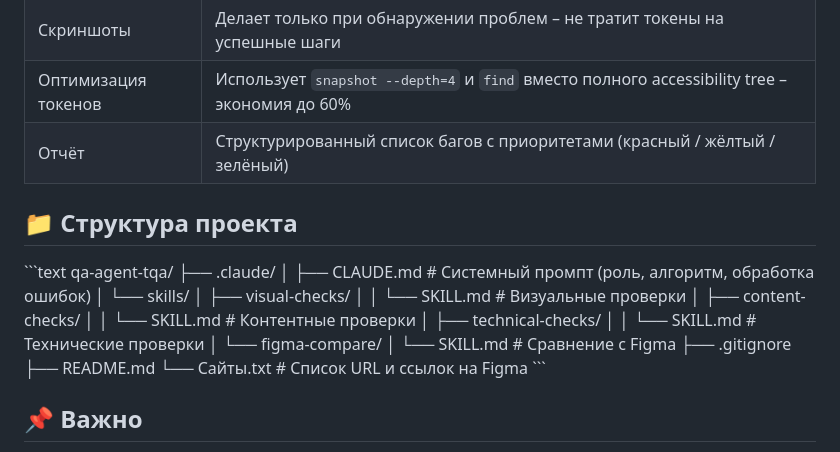
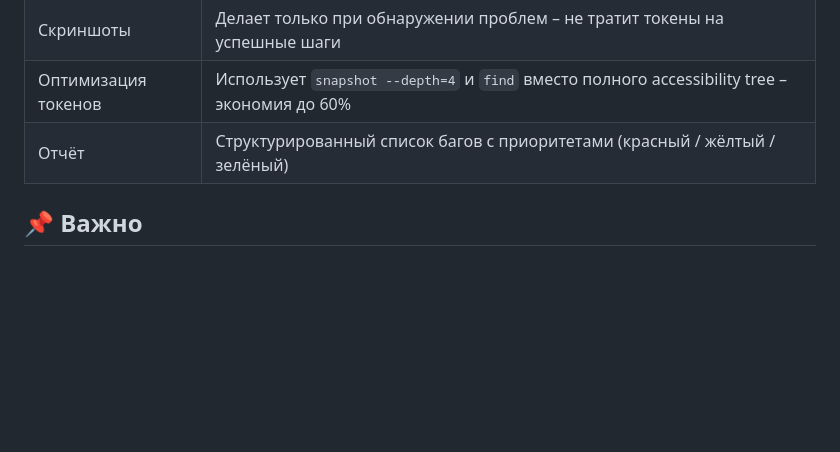
Before and after one commit to vekonev-prof/qa-agent-tqa, a Markdown page: Readme.md, the part around the change. Drawn GitHub-style; blank space fills up the shorter version.

Commit message:
Обновлён README.md: добавлены новые разделы / исправлено форматирование

```diff
--- a/Readme.md
+++ b/Readme.md
@@ -104,26 +104,6 @@ claude -p "Проверь сайты из файла Сайты.txt" --output-fo
 | Оптимизация токенов | Использует `snapshot --depth=4` и `find` вместо полного accessibility tree – экономия до 60% |
 | Отчёт | Структурированный список багов с приоритетами (красный / жёлтый / зелёный) |
 
-## 📁 Структура проекта
-
-\`\`\`text
-qa-agent-tqa/
-├── .claude/
-│   ├── CLAUDE.md                    # Системный промпт (роль, алгоритм, обработка ошибок)
-│   └── skills/
-│       ├── visual-checks/
-│       │   └── SKILL.md             # Визуальные проверки
-│       ├── content-checks/
-│       │   └── SKILL.md             # Контентные проверки
-│       ├── technical-checks/
-│       │   └── SKILL.md             # Технические проверки
-│       └── figma-compare/
-│           └── SKILL.md             # Сравнение с Figma
-├── .gitignore
-├── README.md
-└── Сайты.txt                        # Список URL и ссылок на Figma
-\`\`\`
-
 ## 📌 Важно
 
 - Агент не отправляет формы – только визуальная проверка валидации.
```
